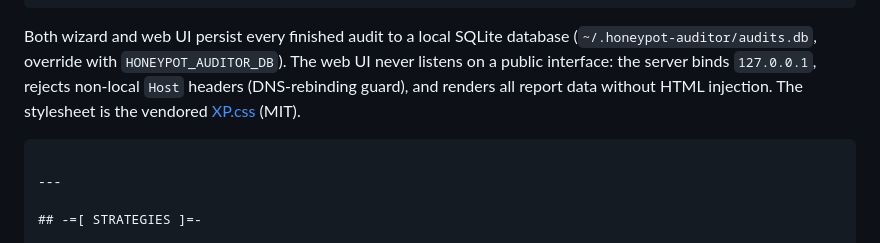
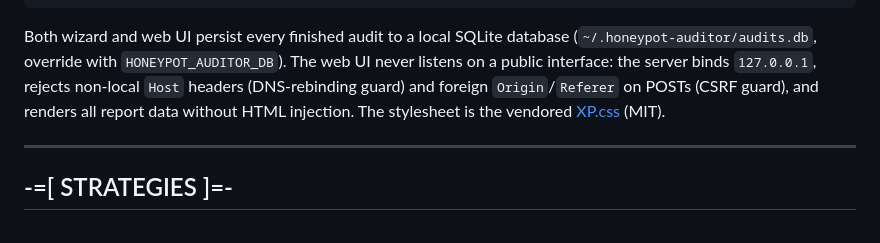
Before and after one commit to mziqudhd92/honeypot-auditor, a Markdown page: README.md, the part around the change. Rendered like a GitHub page.

Commit message:
docs: fix README fence that swallowed STRATEGIES section
Remove a stray code fence after the wizard/serve blurb and note the
web UI Origin/Referer CSRF guard.

````diff
--- a/README.md
+++ b/README.md
@@ -163,10 +163,9 @@ honeypot-auditor serve --port 9000
 Both wizard and web UI persist every finished audit to a local SQLite database
 (`~/.honeypot-auditor/audits.db`, override with `HONEYPOT_AUDITOR_DB`). The web
 UI never listens on a public interface: the server binds `127.0.0.1`, rejects
-non-local `Host` headers (DNS-rebinding guard), and renders all report data
-without HTML injection. The stylesheet is the vendored
-[XP.css](https://github.com/botoxparty/XP.css) (MIT).
-```
+non-local `Host` headers (DNS-rebinding guard) and foreign `Origin`/`Referer`
+on POSTs (CSRF guard), and renders all report data without HTML injection. The
+stylesheet is the vendored [XP.css](https://github.com/botoxparty/XP.css) (MIT).
 
 ---
 
````
